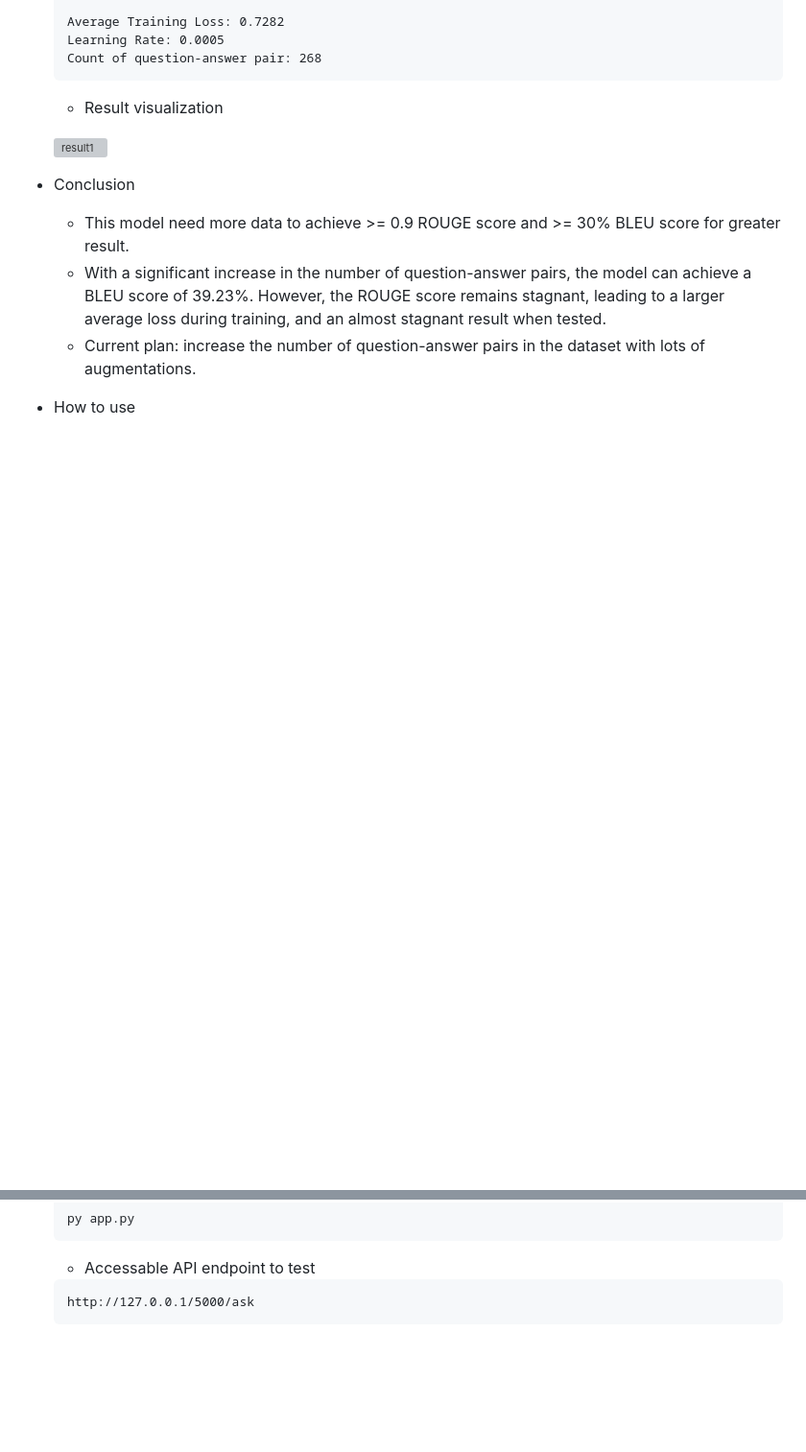
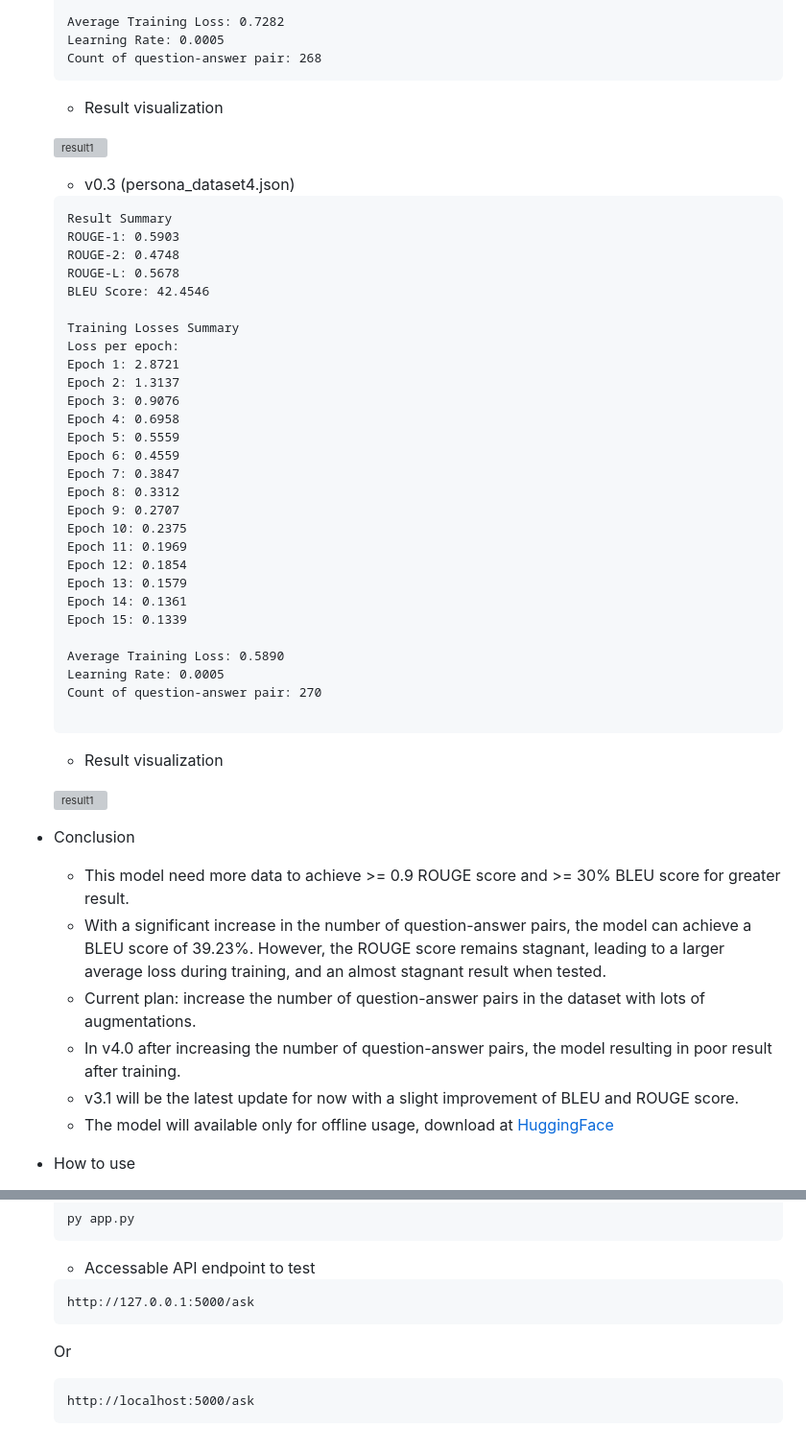
Before and after one commit to arifian853/arifian.ai, a Markdown page: README.md, 2 parts joined by grey strips. Shown: that part at 96% size. Rendered like a GitHub page; blank space fills up the shorter version; grey boxes are pictures that could not be loaded.

````diff
--- a/README.md
+++ b/README.md
@@ -219,10 +219,49 @@ The method used in this project is Method 3, fine-tuning with pre-trained model
 
     ![result1](/result/v0.3/loss_visualization.png)
 
+    - v0.3 (persona_dataset4.json)
+
+    ```
+    Result Summary
+    ROUGE-1: 0.5903
+    ROUGE-2: 0.4748
+    ROUGE-L: 0.5678
+    BLEU Score: 42.4546
+
+    Training Losses Summary
+    Loss per epoch:
+    Epoch 1: 2.8721
+    Epoch 2: 1.3137
+    Epoch 3: 0.9076
+    Epoch 4: 0.6958
+    Epoch 5: 0.5559
+    Epoch 6: 0.4559
+    Epoch 7: 0.3847
+    Epoch 8: 0.3312
+    Epoch 9: 0.2707
+    Epoch 10: 0.2375
+    Epoch 11: 0.1969
+    Epoch 12: 0.1854
+    Epoch 13: 0.1579
+    Epoch 14: 0.1361
+    Epoch 15: 0.1339
+
+    Average Training Loss: 0.5890
+    Learning Rate: 0.0005
+    Count of question-answer pair: 270
+
+    ```
+    - Result visualization
+
+    ![result1](/result/v0.3.1/loss_visualization.png)
+
 - Conclusion
     - This model need more data to achieve >= 0.9 ROUGE score and >= 30% BLEU score for greater result.
     - With a significant increase in the number of question-answer pairs, the model can achieve a BLEU score of 39.23%. However, the ROUGE score remains stagnant, leading to a larger average loss during training, and an almost stagnant result when tested.
     - Current plan: increase the number of question-answer pairs in the dataset with lots of augmentations.
+    - In v4.0 after increasing the number of question-answer pairs, the model resulting in poor result after training.
+    - v3.1 will be the latest update for now with a slight improvement of BLEU and ROUGE score.
+    - The model will available only for offline usage, download at [HuggingFace](https://huggingface.co/arifian853/arifian.ai)
 
 - How to use
 
@@ -244,5 +283,9 @@ The method used in this project is Method 3, fine-tuning with pre-trained model
     ```
     - Accessable API endpoint to test
     ```
-    http://127.0.0.1/5000/ask
+    http://127.0.0.1:5000/ask
     ```
+    Or
+    ```
+    http://localhost:5000/ask
+    ```
````
Also changed, not shown: other parts of README.md (+1 -1 lines).
